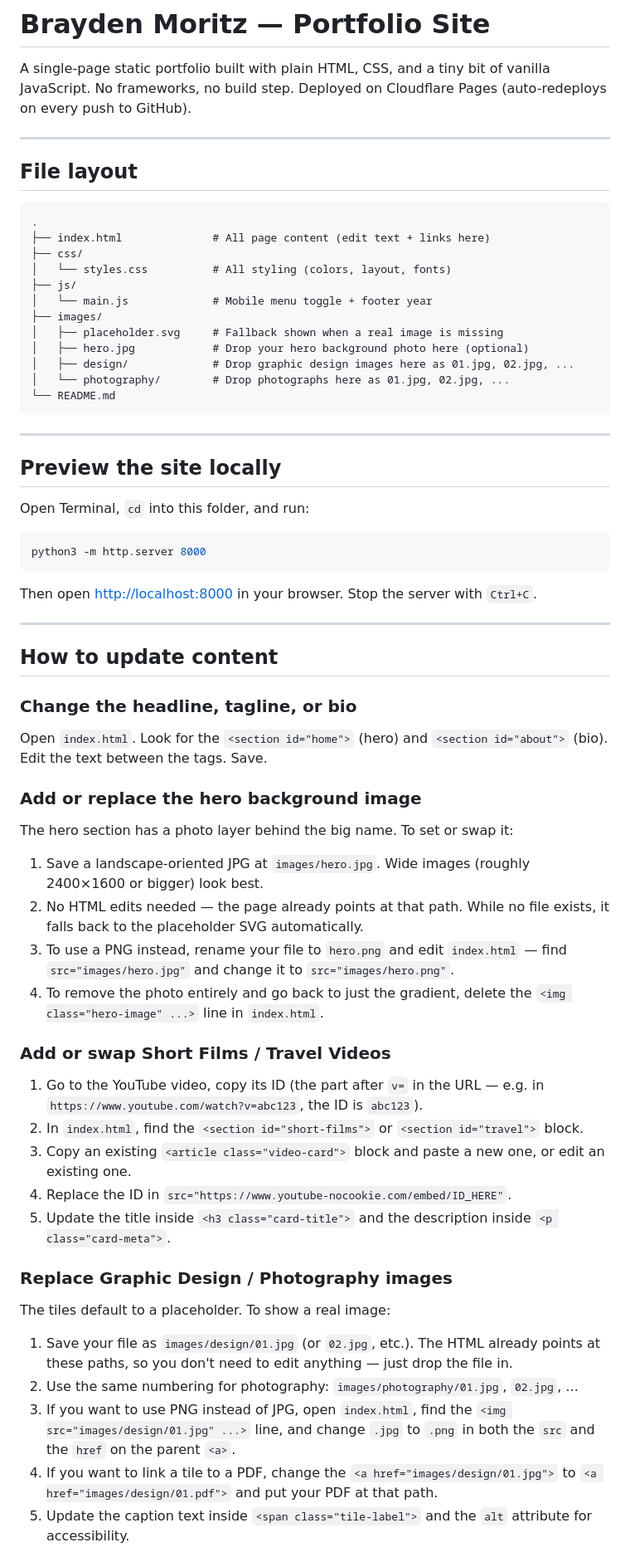
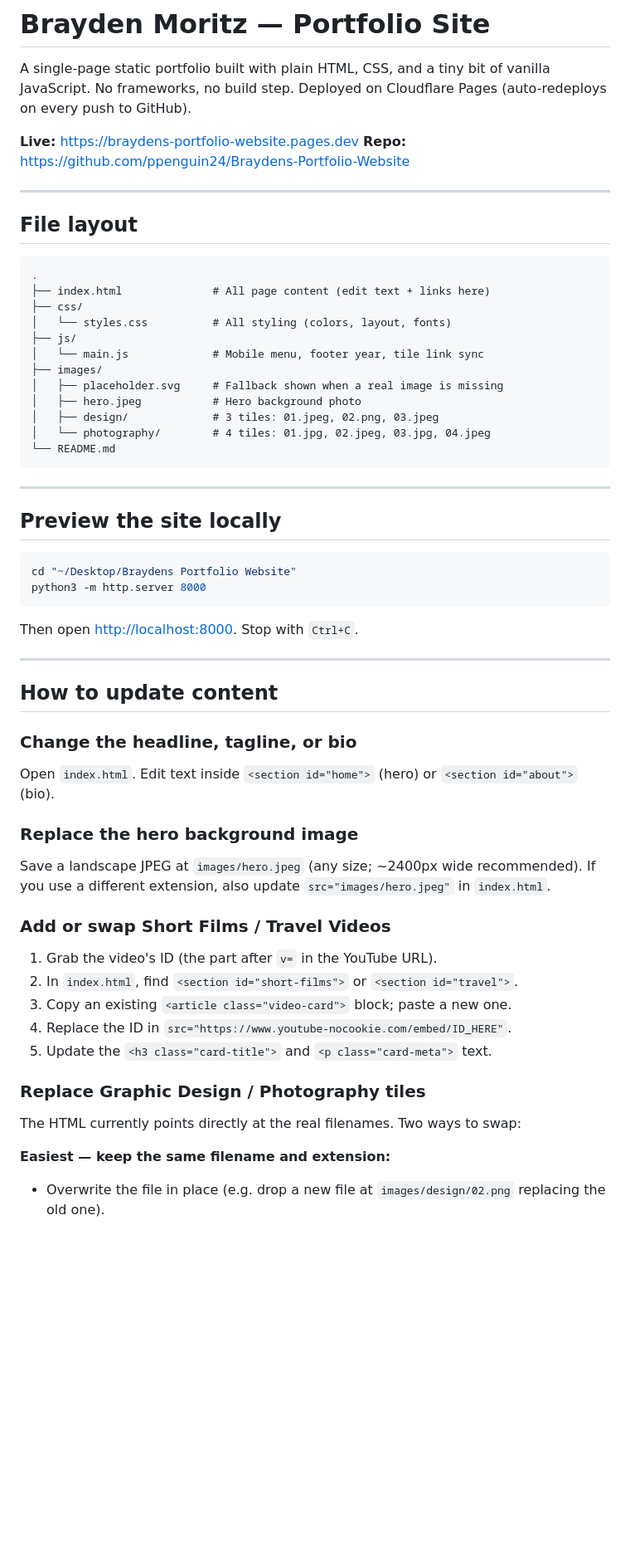
Before and after one commit to ppenguin24/Braydens-Portfolio-Website, a Markdown page: README.md, the part around one of its changes. Shown at 83% size. GitHub-like rendering; blank space fills up the shorter version.

Commit message:
Refresh README to match current site structure

````diff
--- a/README.md
+++ b/README.md
@@ -1,6 +1,9 @@
 # Brayden Moritz — Portfolio Site
 
 A single-page static portfolio built with plain HTML, CSS, and a tiny bit of vanilla JavaScript. No frameworks, no build step. Deployed on Cloudflare Pages (auto-redeploys on every push to GitHub).
+
+**Live:** https://braydens-portfolio-website.pages.dev
+**Repo:** https://github.com/ppenguin24/Braydens-Portfolio-Website
 
 ---
 
@@ -12,12 +15,12 @@ A single-page static portfolio built with plain HTML, CSS, and a tiny bit of van
 ├── css/
 │   └── styles.css          # All styling (colors, layout, fonts)
 ├── js/
-│   └── main.js             # Mobile menu toggle + footer year
+│   └── main.js             # Mobile menu, footer year, tile link sync
 ├── images/
 │   ├── placeholder.svg     # Fallback shown when a real image is missing
-│   ├── hero.jpg            # Drop your hero background photo here (optional)
-│   ├── design/             # Drop graphic design images here as 01.jpg, 02.jpg, ...
-│   └── photography/        # Drop photographs here as 01.jpg, 02.jpg, ...
+│   ├── hero.jpeg           # Hero background photo
+│   ├── design/             # 3 tiles: 01.jpeg, 02.png, 03.jpeg
+│   └── photography/        # 4 tiles: 01.jpg, 02.jpeg, 03.jpg, 04.jpeg
 └── README.md
 ```
 
@@ -25,42 +28,33 @@ A single-page static portfolio built with plain HTML, CSS, and a tiny bit of van
 
 ## Preview the site locally
 
-Open Terminal, `cd` into this folder, and run:
-
 ```bash
+cd "~/Desktop/Braydens Portfolio Website"
 python3 -m http.server 8000
 ```
 
-Then open [http://localhost:8000](http://localhost:8000) in your browser. Stop the server with `Ctrl+C`.
+Then open [http://localhost:8000](http://localhost:8000). Stop with `Ctrl+C`.
 
 ---
 
 ## How to update content
 
 ### Change the headline, tagline, or bio
-Open `index.html`. Look for the `<section id="home">` (hero) and `<section id="about">` (bio). Edit the text between the tags. Save.
+Open `index.html`. Edit text inside `<section id="home">` (hero) or `<section id="about">` (bio).
 
-### Add or replace the hero background image
-The hero section has a photo layer behind the big name. To set or swap it:
-
-1. Save a landscape-oriented JPG at `images/hero.jpg`. Wide images (roughly 2400×1600 or bigger) look best.
-2. No HTML edits needed — the page already points at that path. While no file exists, it falls back to the placeholder SVG automatically.
-3. To use a PNG instead, rename your file to `hero.png` and edit `index.html` — find `src="images/hero.jpg"` and change it to `src="images/hero.png"`.
-4. To remove the photo entirely and go back to just the gradient, delete the `<img class="hero-image" ...>` line in `index.html`.
+### Replace the hero background image
+Save a landscape JPEG at `images/hero.jpeg` (any size; ~2400px wide recommended). If you use a different extension, also update `src="images/hero.jpeg"` in `index.html`.
 
 ### Add or swap Short Films / Travel Videos
-1. Go to the YouTube video, copy its ID (the part after `v=` in the URL — e.g. in `https://www.youtube.com/watch?v=abc123`, the ID is `abc123`).
-2. In `index.html`, find the `<section id="short-films">` or `<section id="travel">` block.
-3. Copy an existing `<article class="video-card">` block and paste a new one, or edit an existing one.
+1. Grab the video's ID (the part after `v=` in the YouTube URL).
+2. In `index.html`, find `<section id="short-films">` or `<section id="travel">`.
+3. Copy an existing `<article class="video-card">` block; paste a new one.
 4. Replace the ID in `src="https://www.youtube-nocookie.com/embed/ID_HERE"`.
-5. Update the title inside `<h3 class="card-title">` and the description inside `<p class="card-meta">`.
+5. Update the `<h3 class="card-title">` and `<p class="card-meta">` text.
 
-### Replace Graphic Design / Photography images
-The tiles default to a placeholder. To show a real image:
+### Replace Graphic Design / Photography tiles
+The HTML currently points directly at the real filenames. Two ways to swap:
 
-1. Save your file as `images/design/01.jpg` (or `02.jpg`, etc.). The HTML already points at these paths, so you don't need to edit anything — just drop the file in.
-2. Use the same numbering for photography: `images/photography/01.jpg`, `02.jpg`, ...
-3. If you want to use PNG instead of JPG, open `index.html`, find the `<img src="images/design/01.jpg" ...>` line, and change `.jpg` to `.png` in both the `src` and the `href` on the parent `<a>`.
-4. If you want to link a tile to a PDF, change the `<a href="images/design/01.jpg">` to `<a href="images/design/01.pdf">` and put your PDF at that path.
-5. Update the caption text inside `<span class="tile-label">` and the `alt` attribute for accessibility.
+**Easiest — keep the same filename and extension:**
+- Overwrite the file in place (e.g. drop a new file at `images/design/02.png` replacing the old one).
 
````
Also changed, not shown: other parts of README.md (+18 -13 lines).
